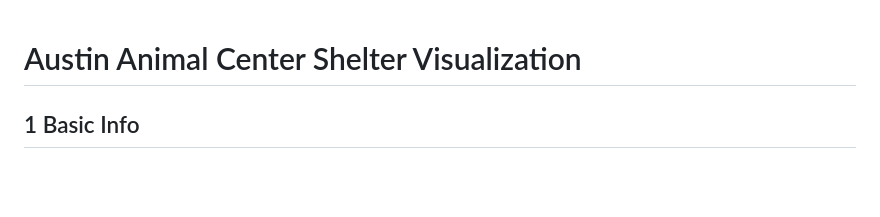
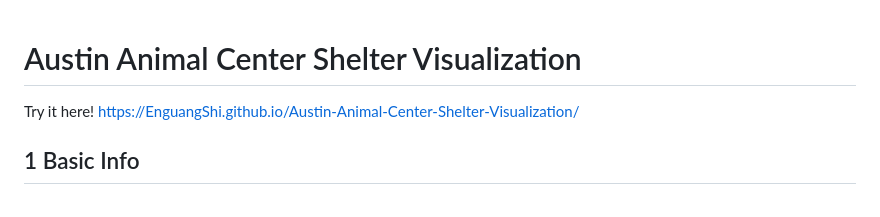
Before and after one commit to Blomkvist-ops/Austin-Animal-Center-Shelter-Visualization, a Markdown page: README.md, the part around the change. Rendered like a GitHub page.

```diff
--- a/README.md
+++ b/README.md
@@ -1,5 +1,6 @@
 # Austin Animal Center Shelter Visualization
-
+Try it here!
+https://EnguangShi.github.io/Austin-Animal-Center-Shelter-Visualization/
 
 ## 1 Basic Info
 
```
